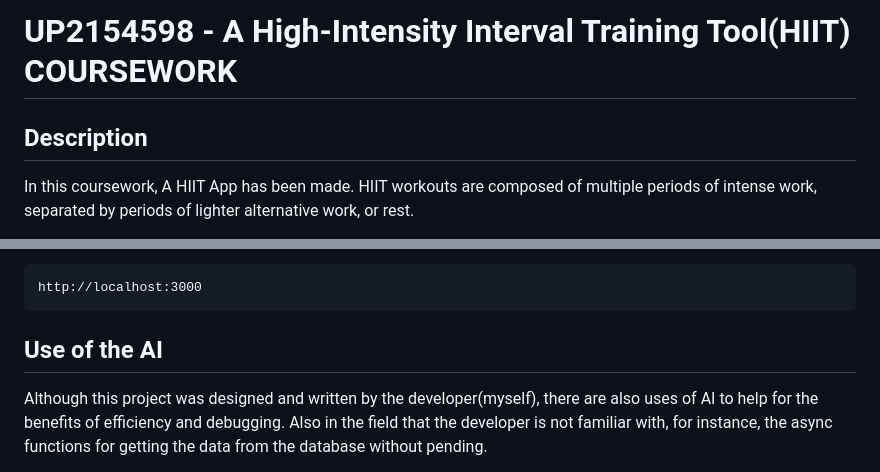
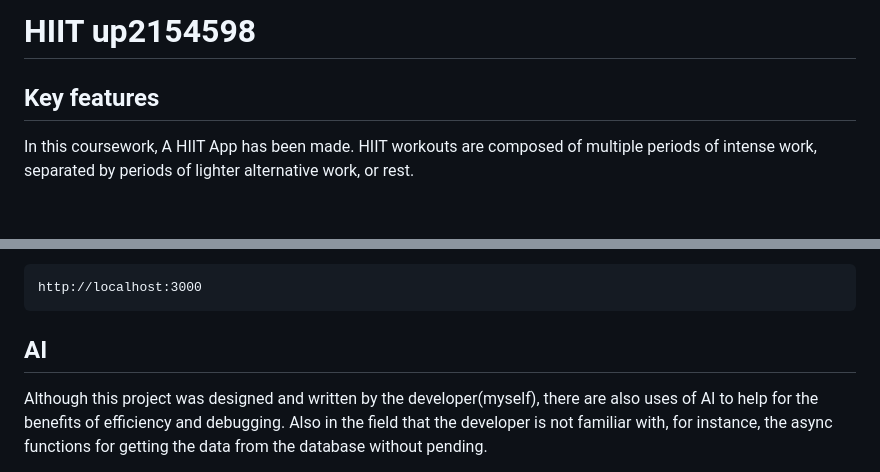
Before and after one commit to fl720/year_2_webprogramming, a Markdown page: README.md, 2 parts joined by grey strips. Rendered like a GitHub page; blank space fills up the shorter version.

````diff
--- a/README.md
+++ b/README.md
@@ -1,6 +1,6 @@
-# UP2154598  - A High-Intensity Interval Training Tool(HIIT) COURSEWORK
+# HIIT up2154598
 
-## Description
+## Key features
 In this coursework, A HIIT App has been made. HIIT workouts are composed of multiple periods of intense work, separated by periods of lighter alternative work, or rest.
 
 The user can decide to use the app with an account for management and long-term exercise planning. The user can also use the app without login details just simply go through anonymous mode at the bottom.
@@ -37,7 +37,7 @@ npm start
 http://localhost:3000
 ```
 
-## Use of the AI
+## AI
 Although this project was designed and written by the developer(myself), there are also uses of AI to help for the benefits of efficiency and debugging. Also in the field that the developer is not familiar with, for instance, the async functions for getting the data from the database without pending.
 
 In the database.mjs, getting data without pending has always concerned the development team for a while. Although a useful method has been learned, the code still looks too long which is inconvenient for future maintenance. After using the AI, a shorter and more readable method has been used to improve the readiness of the code and is quickly being used in all the scenarios where the function needs to read and obtain the data from the database.
````
